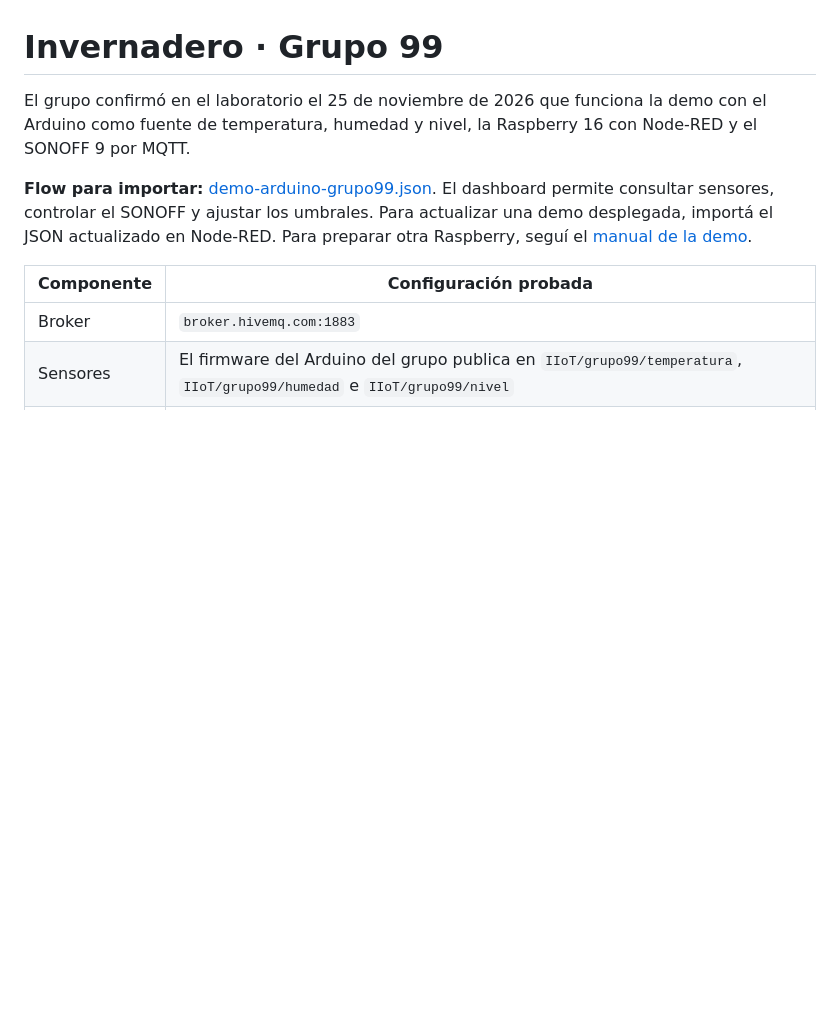
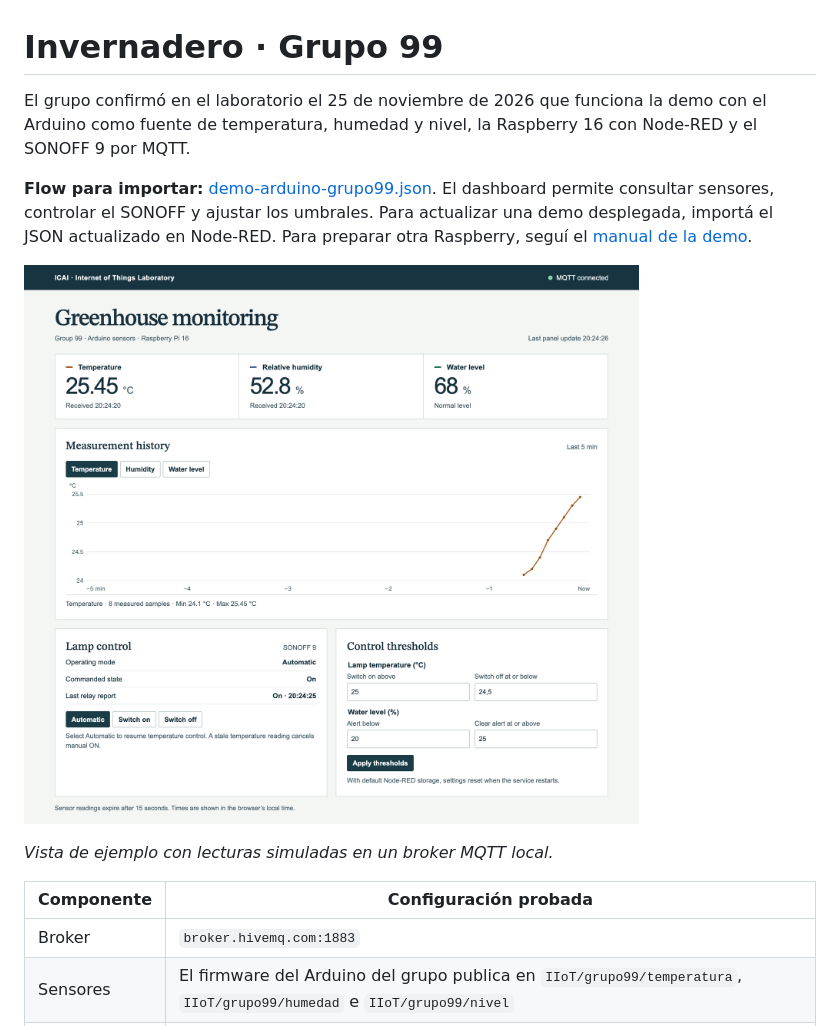
Before and after one commit to keodubo/smart-greenhouse-iot, a Markdown page: README.md, the part around the change. Drawn GitHub-style; pictures changed too: dashboard-preview.png (added); blank space fills up the shorter version.

Commit message:
Show the dashboard preview with simulated MQTT readings

```diff
--- a/README.md
+++ b/README.md
@@ -3,6 +3,10 @@
 El grupo confirmó en el laboratorio el 25 de noviembre de 2026 que funciona la demo con el Arduino como fuente de temperatura, humedad y nivel, la Raspberry 16 con Node-RED y el SONOFF 9 por MQTT.
 
 **Flow para importar:** [demo-arduino-grupo99.json](node-red/demo-arduino-grupo99.json). El dashboard permite consultar sensores, controlar el SONOFF y ajustar los umbrales. Para actualizar una demo desplegada, importá el JSON actualizado en Node-RED. Para preparar otra Raspberry, seguí el [manual de la demo](demo-arduino.md).
+
+![Dashboard de la demo en Chrome con lecturas MQTT simuladas](dashboard-preview.png)
+
+*Vista de ejemplo con lecturas simuladas en un broker MQTT local.*
 
 | Componente | Configuración probada |
 | --- | --- |
```
